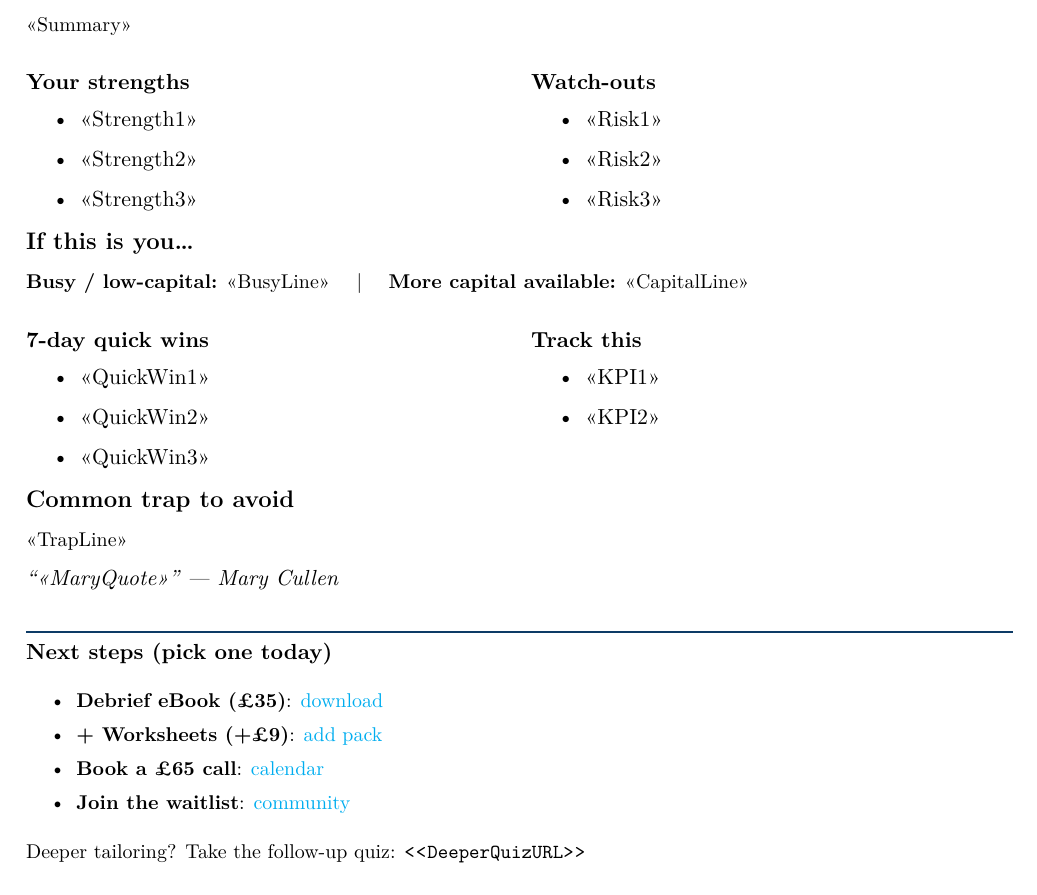
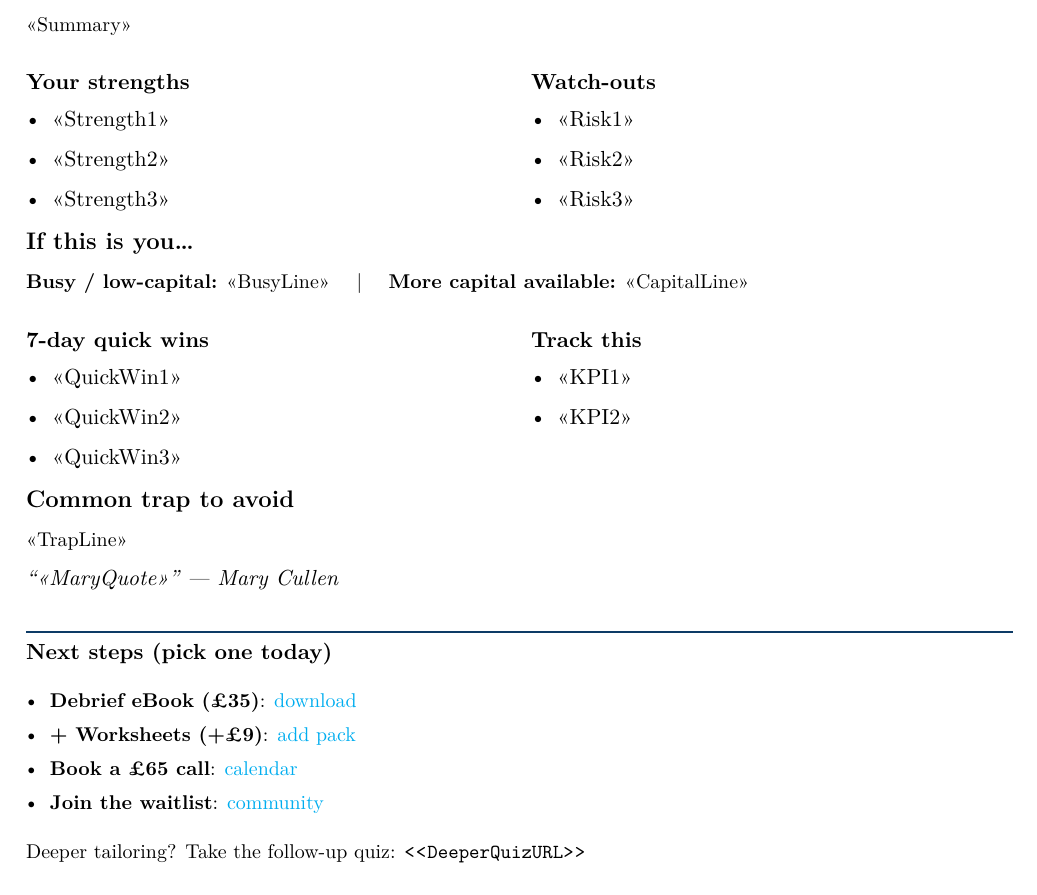
Before and after one commit to oscarTPWC/quizbreif, a LaTeX document (main.tex): part of the page, cut so that both start at the same text. Compiled offline with XeLaTeX.

Commit message:
Update main.tex

```diff
--- a/main.tex
+++ b/main.tex
@@ -9,16 +9,14 @@
 \setlength{\parindent}{0pt}
 \sloppy
 
-% ---- Brand palette (adjust later) ----
+% Brand palette (tweak later)
 \definecolor{brand}{HTML}{0D3B66}
-\definecolor{accent}{HTML}{F4D35E}
 \definecolor{textmuted}{HTML}{4A5568}
-\definecolor{panel}{HTML}{F7FAFC}
 
-% ---- Section helpers ----
+% Helpers
 \newcommand{\Section}[1]{\vspace{2pt}\textbf{\large #1}\par}
 \newcommand{\Sub}[1]{\vspace{1pt}\textbf{#1}\par}
 \newcolumntype{Y}{>{\raggedright\arraybackslash}X}
-\setlist[itemize]{left=1.2em, topsep=2pt, itemsep=2pt}
+\setlist[itemize]{leftmargin=1.2em, topsep=2pt, itemsep=2pt}
 
 \begin{document}
@@ -34,5 +28,4 @@
 \vspace{4pt}
-{\color{textmuted}\rule{\linewidth}{0.5pt}}
+{\color{textmuted}\rule{\linewidth}{0.4pt}}
 {\footnotesize \textit{Educational only; not regulated financial advice (UK). Do your own due diligence. Results vary; examples not typical.}}
-
 \end{document}
```
Also changed, not shown: main.tex (8 more changed lines).
